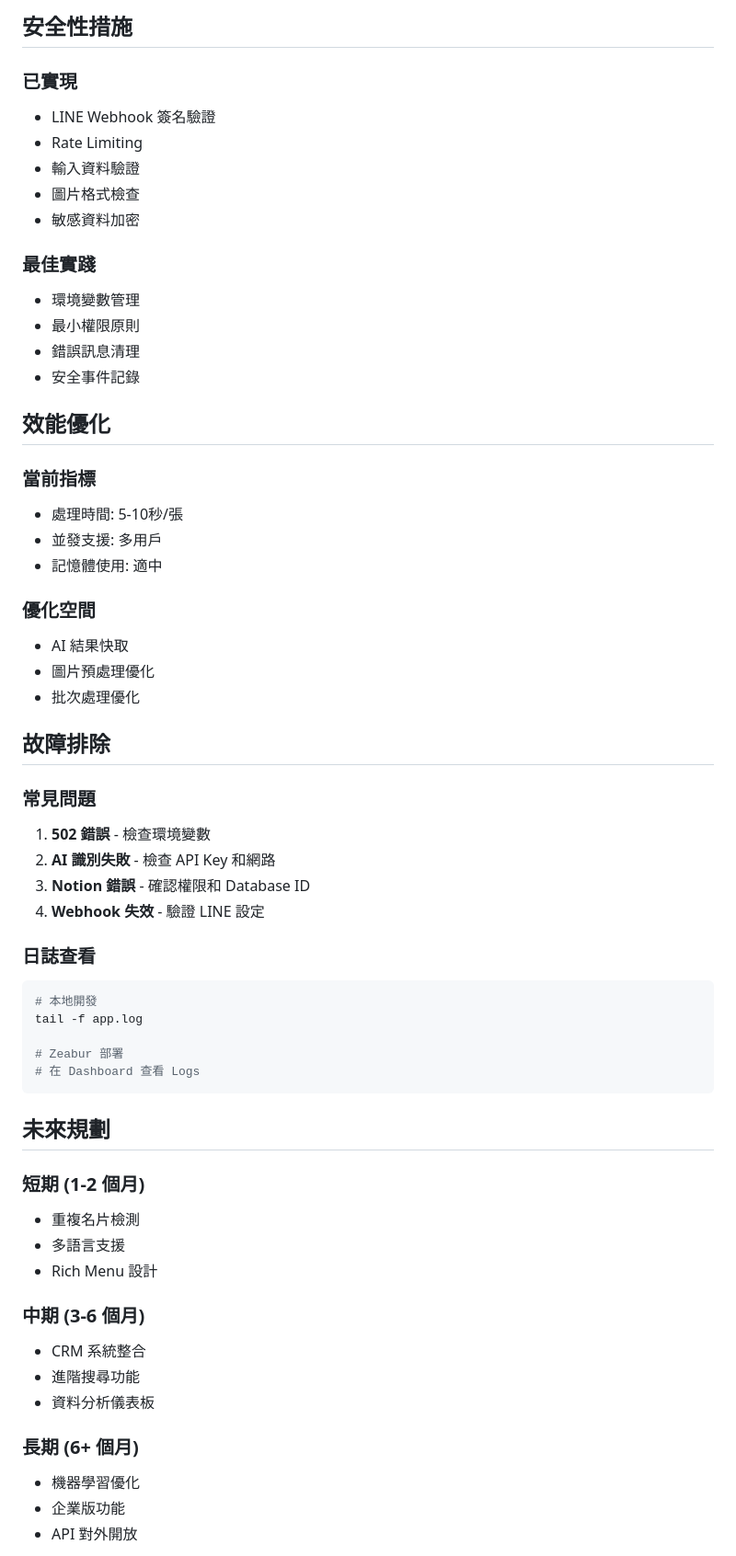
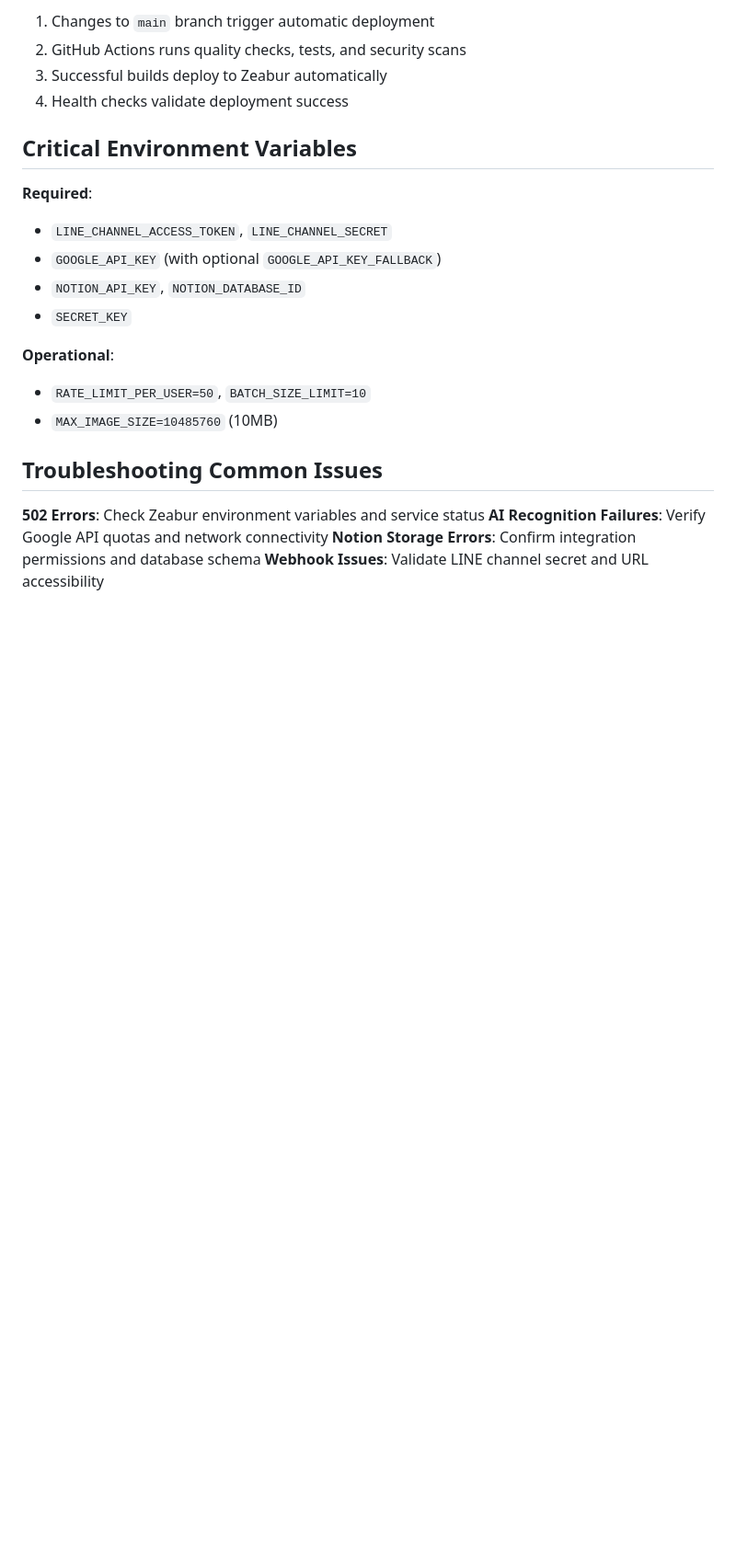
Before and after one commit to chengzehsu/eco_namecard, a Markdown page: CLAUDE.md, the part around one of its changes. Shown at 92% size. Rendered like a GitHub page; blank space fills up the shorter version.

````diff
--- a/CLAUDE.md
+++ b/CLAUDE.md
@@ -136,62 +137,25 @@ DEBUG=False
 
-## 安全性措施
+1. Changes to `main` branch trigger automatic deployment
+2. GitHub Actions runs quality checks, tests, and security scans
+3. Successful builds deploy to Zeabur automatically
+4. Health checks validate deployment success
 
-### 已實現
-- LINE Webhook 簽名驗證
-- Rate Limiting
-- 輸入資料驗證
-- 圖片格式檢查
-- 敏感資料加密
+## Critical Environment Variables
 
-### 最佳實踐
-- 環境變數管理
-- 最小權限原則
-- 錯誤訊息清理
-- 安全事件記錄
+**Required**:
+- `LINE_CHANNEL_ACCESS_TOKEN`, `LINE_CHANNEL_SECRET`
+- `GOOGLE_API_KEY` (with optional `GOOGLE_API_KEY_FALLBACK`)
+- `NOTION_API_KEY`, `NOTION_DATABASE_ID`
+- `SECRET_KEY`
 
-## 效能優化
+**Operational**:
+- `RATE_LIMIT_PER_USER=50`, `BATCH_SIZE_LIMIT=10`
+- `MAX_IMAGE_SIZE=10485760` (10MB)
 
-### 當前指標
-- 處理時間: 5-10秒/張
-- 並發支援: 多用戶
-- 記憶體使用: 適中
+## Troubleshooting Common Issues
 
-### 優化空間
-- AI 結果快取
-- 圖片預處理優化
-- 批次處理優化
+**502 Errors**: Check Zeabur environment variables and service status
+**AI Recognition Failures**: Verify Google API quotas and network connectivity
+**Notion Storage Errors**: Confirm integration permissions and database schema
+**Webhook Issues**: Validate LINE channel secret and URL accessibility
 
-## 故障排除
-
-### 常見問題
-1. **502 錯誤** - 檢查環境變數
-2. **AI 識別失敗** - 檢查 API Key 和網路
-3. **Notion 錯誤** - 確認權限和 Database ID
-4. **Webhook 失效** - 驗證 LINE 設定
-
-### 日誌查看
-```bash
-# 本地開發
-tail -f app.log
-
-# Zeabur 部署
-# 在 Dashboard 查看 Logs
-```
-
-## 未來規劃
-
-### 短期 (1-2 個月)
-- 重複名片檢測
-- 多語言支援
-- Rich Menu 設計
-
-### 中期 (3-6 個月)
-- CRM 系統整合
-- 進階搜尋功能
-- 資料分析儀表板
-
-### 長期 (6+ 個月)
-- 機器學習優化
-- 企業版功能
-- API 對外開放
-
````
Also changed, not shown: other parts of CLAUDE.md (+95 -113 lines), DEPLOYMENT.md (+2 -0 lines), ZEABUR_SETUP.md (added, +148 -0 lines).
